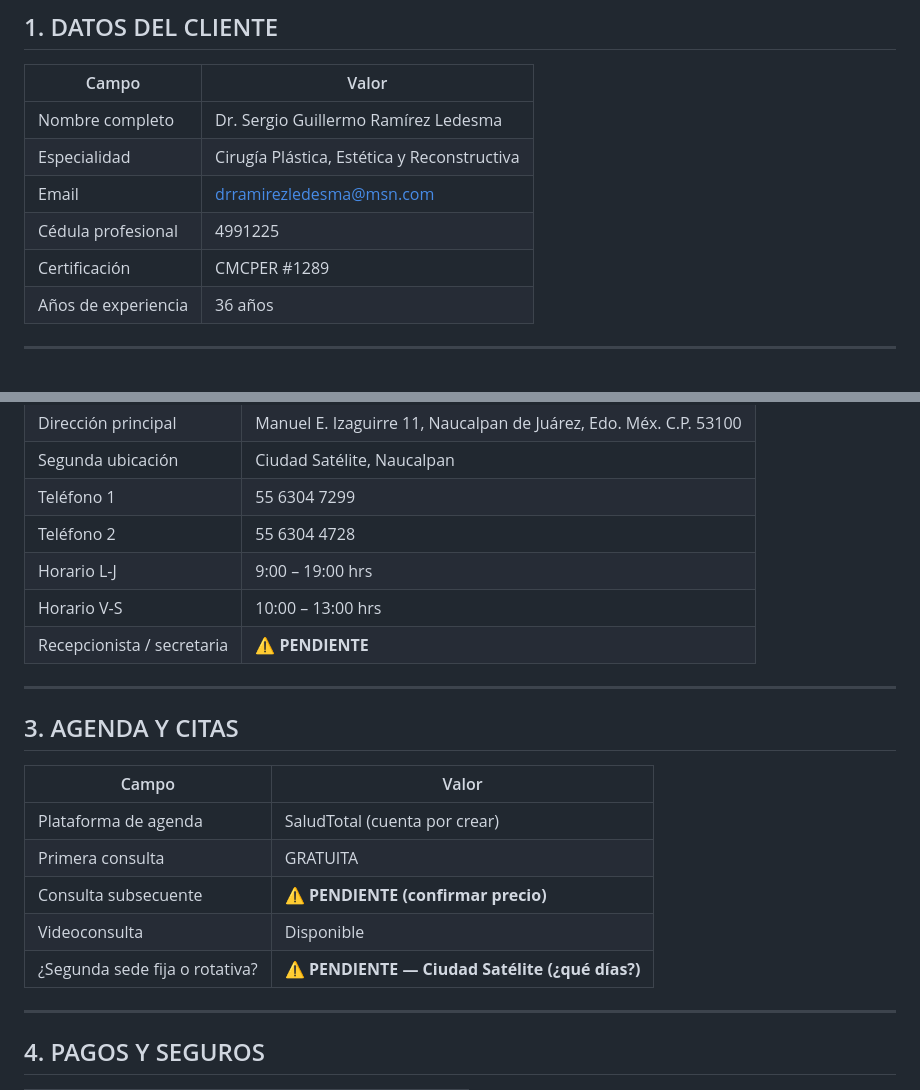
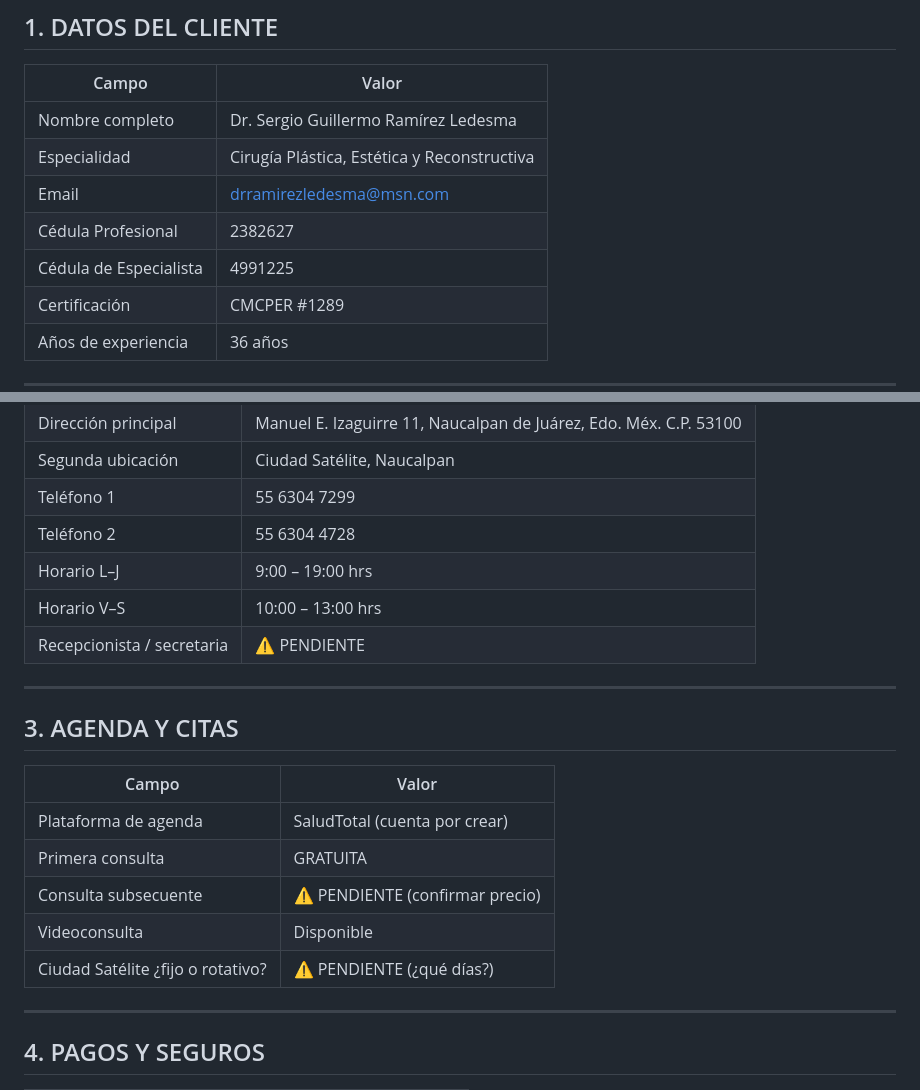
Before and after one commit to vicci420/ezcontact-sales, a Markdown page: projects/ramirez-ledesma-levantamiento.md, 2 parts joined by grey strips. GitHub-like rendering; blank space fills up the shorter version.

```diff
--- a/projects/ramirez-ledesma-levantamiento.md
+++ b/projects/ramirez-ledesma-levantamiento.md
@@ -11,7 +11,8 @@
 | Nombre completo | Dr. Sergio Guillermo Ramírez Ledesma |
 | Especialidad | Cirugía Plástica, Estética y Reconstructiva |
 | Email | drramirezledesma@msn.com |
-| Cédula profesional | 4991225 |
+| Cédula Profesional | 2382627 |
+| Cédula de Especialista | 4991225 |
 | Certificación | CMCPER #1289 |
 | Años de experiencia | 36 años |
 
@@ -26,9 +27,9 @@
 | Segunda ubicación | Ciudad Satélite, Naucalpan |
 | Teléfono 1 | 55 6304 7299 |
 | Teléfono 2 | 55 6304 4728 |
-| Horario L-J | 9:00 – 19:00 hrs |
-| Horario V-S | 10:00 – 13:00 hrs |
-| Recepcionista / secretaria | **⚠️ PENDIENTE** |
+| Horario L–J | 9:00 – 19:00 hrs |
+| Horario V–S | 10:00 – 13:00 hrs |
+| Recepcionista / secretaria | ⚠️ PENDIENTE |
 
 ---
 
@@ -38,9 +39,9 @@
 |-------|-------|
 | Plataforma de agenda | SaludTotal (cuenta por crear) |
 | Primera consulta | GRATUITA |
-| Consulta subsecuente | **⚠️ PENDIENTE (confirmar precio)** |
+| Consulta subsecuente | ⚠️ PENDIENTE (confirmar precio) |
 | Videoconsulta | Disponible |
-| ¿Segunda sede fija o rotativa? | **⚠️ PENDIENTE — Ciudad Satélite (¿qué días?)** |
+| Ciudad Satélite ¿fijo o rotativo? | ⚠️ PENDIENTE (¿qué días?) |
 
 ---
 
```
Also changed, not shown: other parts of projects/ramirez-ledesma-levantamiento.md (+110 -28 lines).
